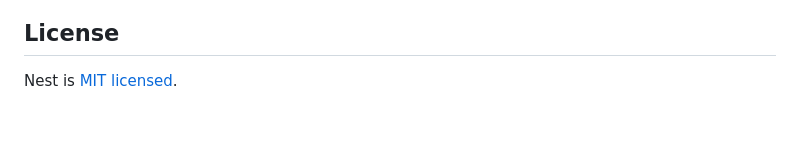
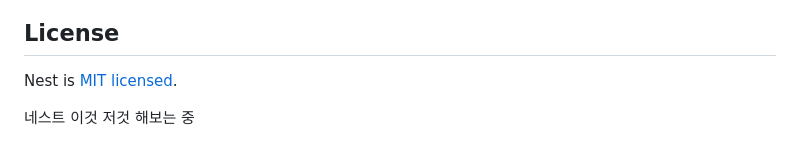
Before and after one commit to wkh24/nest_practice, a Markdown page: README.md, the part around the change. Rendered like a GitHub page; blank space fills up the shorter version.

```diff
--- a/README.md
+++ b/README.md
@@ -71,3 +71,5 @@ Nest is an MIT-licensed open source project. It can grow thanks to the sponsors
 ## License
 
 Nest is [MIT licensed](LICENSE).
+
+네스트 이것 저것 해보는 중
```
